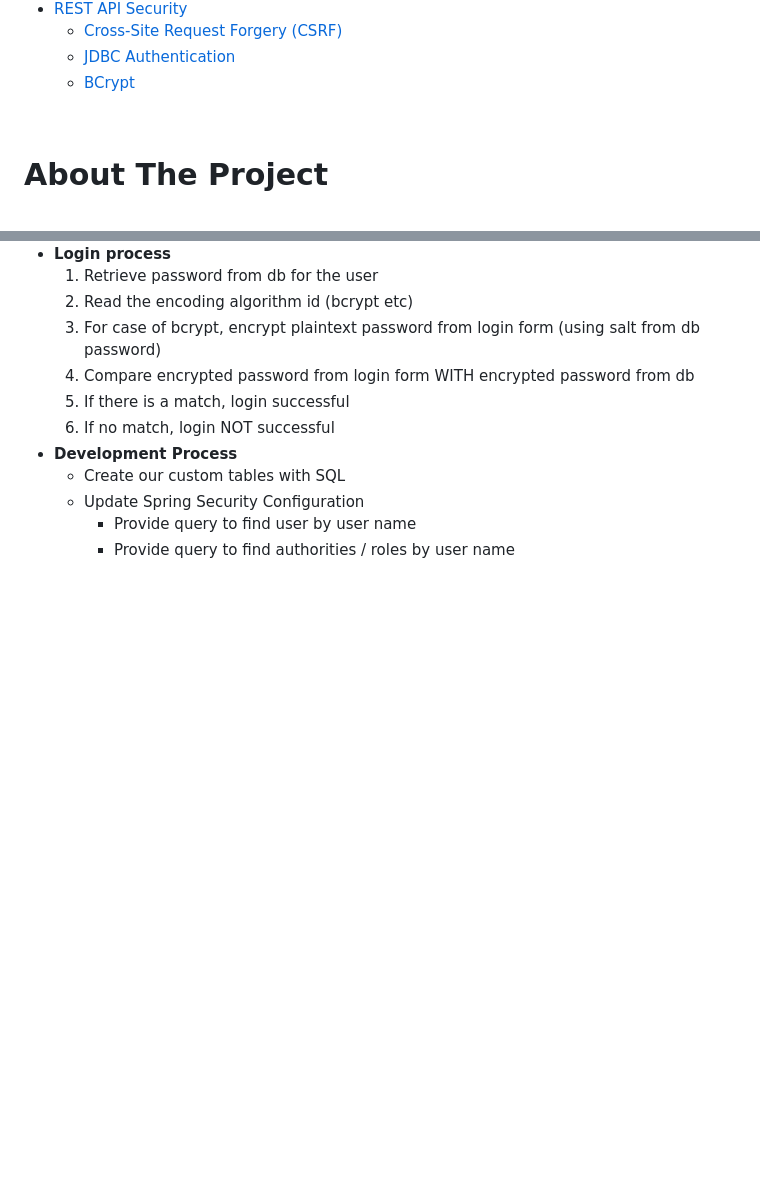
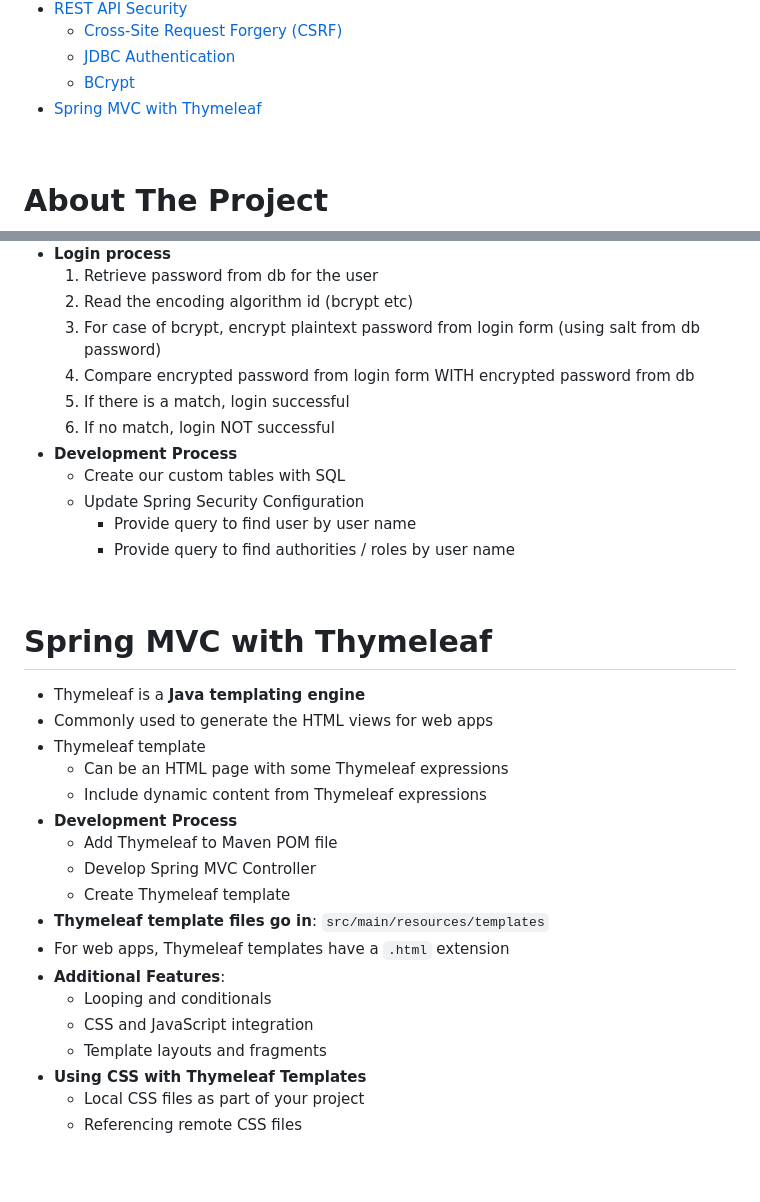
Before and after one commit to DarrelASandbox/playground-java, a Markdown page: chad-darby/README.md, 2 parts joined by grey strips. Rendered like a GitHub page; blank space fills up the shorter version.

Commit message:
Spring MVC with Thymeleaf overview

```diff
--- a/chad-darby/README.md
+++ b/chad-darby/README.md
@@ -37,6 +37,7 @@
   - [Cross-Site Request Forgery (CSRF)](#cross-site-request-forgery-csrf)
   - [JDBC Authentication](#jdbc-authentication)
   - [BCrypt](#bcrypt)
+- [Spring MVC with Thymeleaf](#spring-mvc-with-thymeleaf)
 
 &nbsp;
 
@@ -757,3 +758,26 @@ Employee DAO  Skills DAO  Payroll DAO                  |
     - Provide query to find authorities / roles by user name
 
 &nbsp;
+
+# Spring MVC with Thymeleaf
+
+- Thymeleaf is a **Java templating engine**
+- Commonly used to generate the HTML views for web apps
+- Thymeleaf template
+  - Can be an HTML page with some Thymeleaf expressions
+  - Include dynamic content from Thymeleaf expressions
+- **Development Process**
+  - Add Thymeleaf to Maven POM file
+  - Develop Spring MVC Controller
+  - Create Thymeleaf template
+- **Thymeleaf template files go in**: `src/main/resources/templates`
+- For web apps, Thymeleaf templates have a `.html` extension
+- **Additional Features**:
+  - Looping and conditionals
+  - CSS and JavaScript integration
+  - Template layouts and fragments
+- **Using CSS with Thymeleaf Templates**
+  - Local CSS files as part of your project
+  - Referencing remote CSS files
+
+&nbsp;
```
